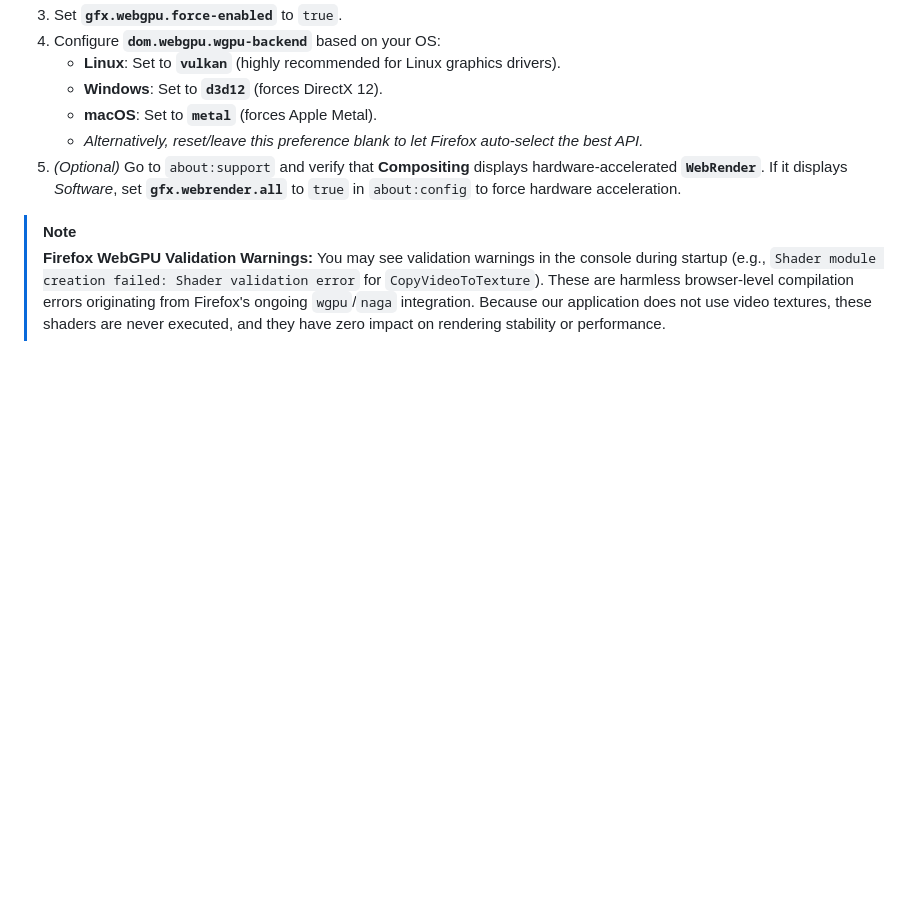
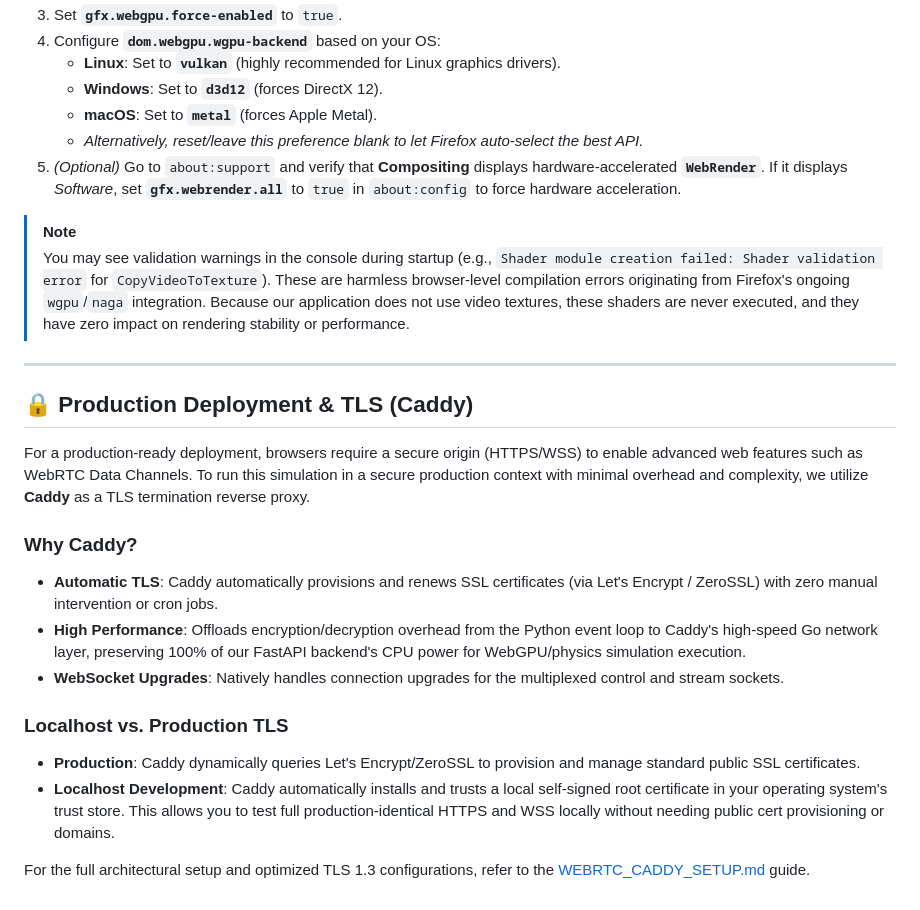
Before and after one commit to Evergold/me-weather, a Markdown page: README.md, the part around the change. Rendered like a GitHub page; blank space fills up the shorter version.

Commit message:
docs: update README with production deployment and Caddy TLS documentation

```diff
--- a/README.md
+++ b/README.md
@@ -179,5 +179,21 @@ To enable and configure WebGPU in Firefox:
 5.  *(Optional)* Go to `about:support` and verify that **Compositing** displays hardware-accelerated **`WebRender`**. If it displays *Software*, set **`gfx.webrender.all`** to `true` in `about:config` to force hardware acceleration.
 
 > [!NOTE]
-> **Firefox WebGPU Validation Warnings:**
 > You may see validation warnings in the console during startup (e.g., `Shader module creation failed: Shader validation error` for `CopyVideoToTexture`). These are harmless browser-level compilation errors originating from Firefox's ongoing `wgpu`/`naga` integration. Because our application does not use video textures, these shaders are never executed, and they have zero impact on rendering stability or performance.
+
+---
+
+## 🔒 Production Deployment & TLS (Caddy)
+
+For a production-ready deployment, browsers require a secure origin (HTTPS/WSS) to enable advanced web features such as WebRTC Data Channels. To run this simulation in a secure production context with minimal overhead and complexity, we utilize **Caddy** as a TLS termination reverse proxy.
+
+### Why Caddy?
+*   **Automatic TLS**: Caddy automatically provisions and renews SSL certificates (via Let's Encrypt / ZeroSSL) with zero manual intervention or cron jobs.
+*   **High Performance**: Offloads encryption/decryption overhead from the Python event loop to Caddy's high-speed Go network layer, preserving 100% of our FastAPI backend's CPU power for WebGPU/physics simulation execution.
+*   **WebSocket Upgrades**: Natively handles connection upgrades for the multiplexed control and stream sockets.
+
+### Localhost vs. Production TLS
+*   **Production**: Caddy dynamically queries Let's Encrypt/ZeroSSL to provision and manage standard public SSL certificates.
+*   **Localhost Development**: Caddy automatically installs and trusts a local self-signed root certificate in your operating system's trust store. This allows you to test full production-identical HTTPS and WSS locally without needing public cert provisioning or domains.
+
+For the full architectural setup and optimized TLS 1.3 configurations, refer to the [WEBRTC_CADDY_SETUP.md](WEBRTC_CADDY_SETUP.md) guide.
```
